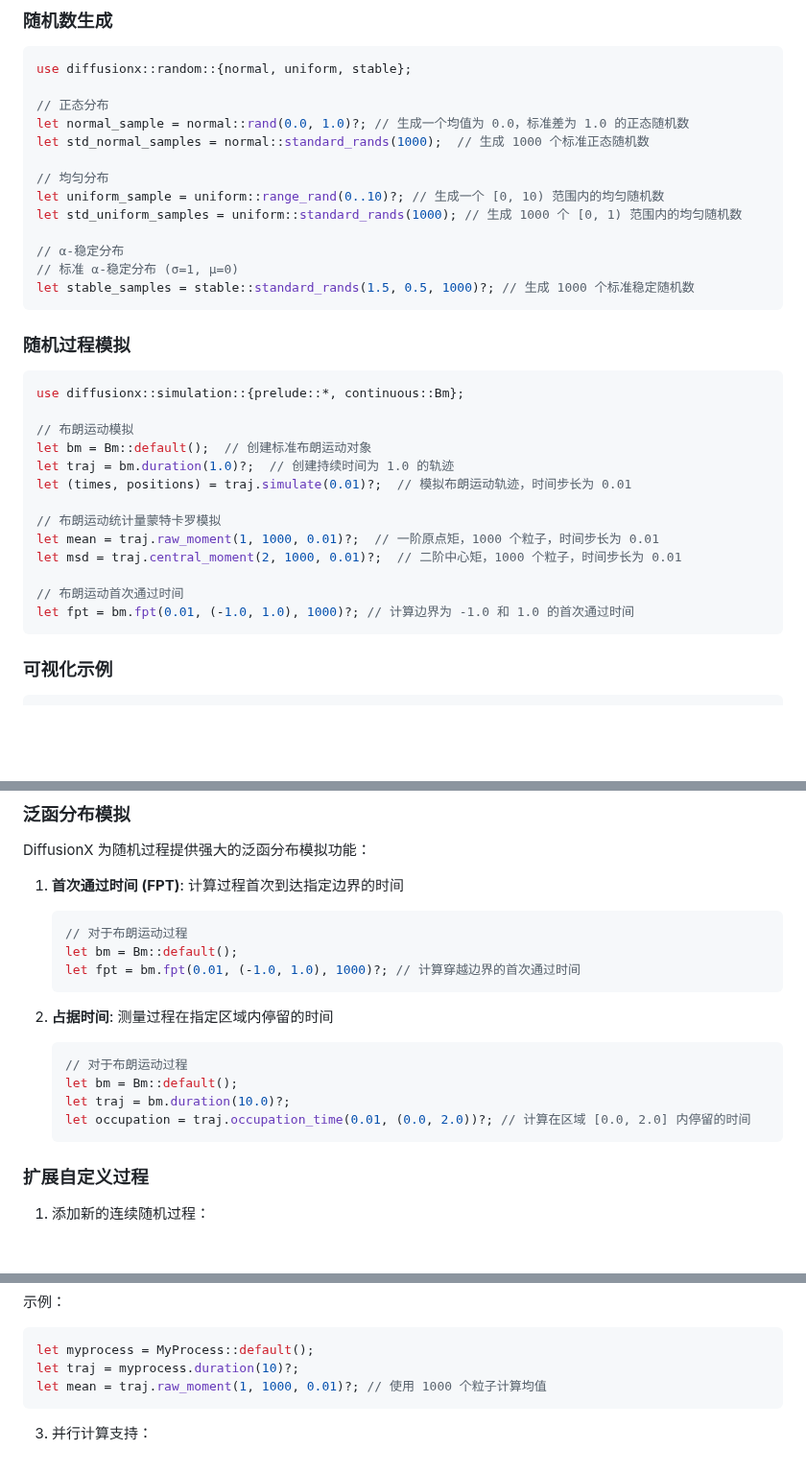
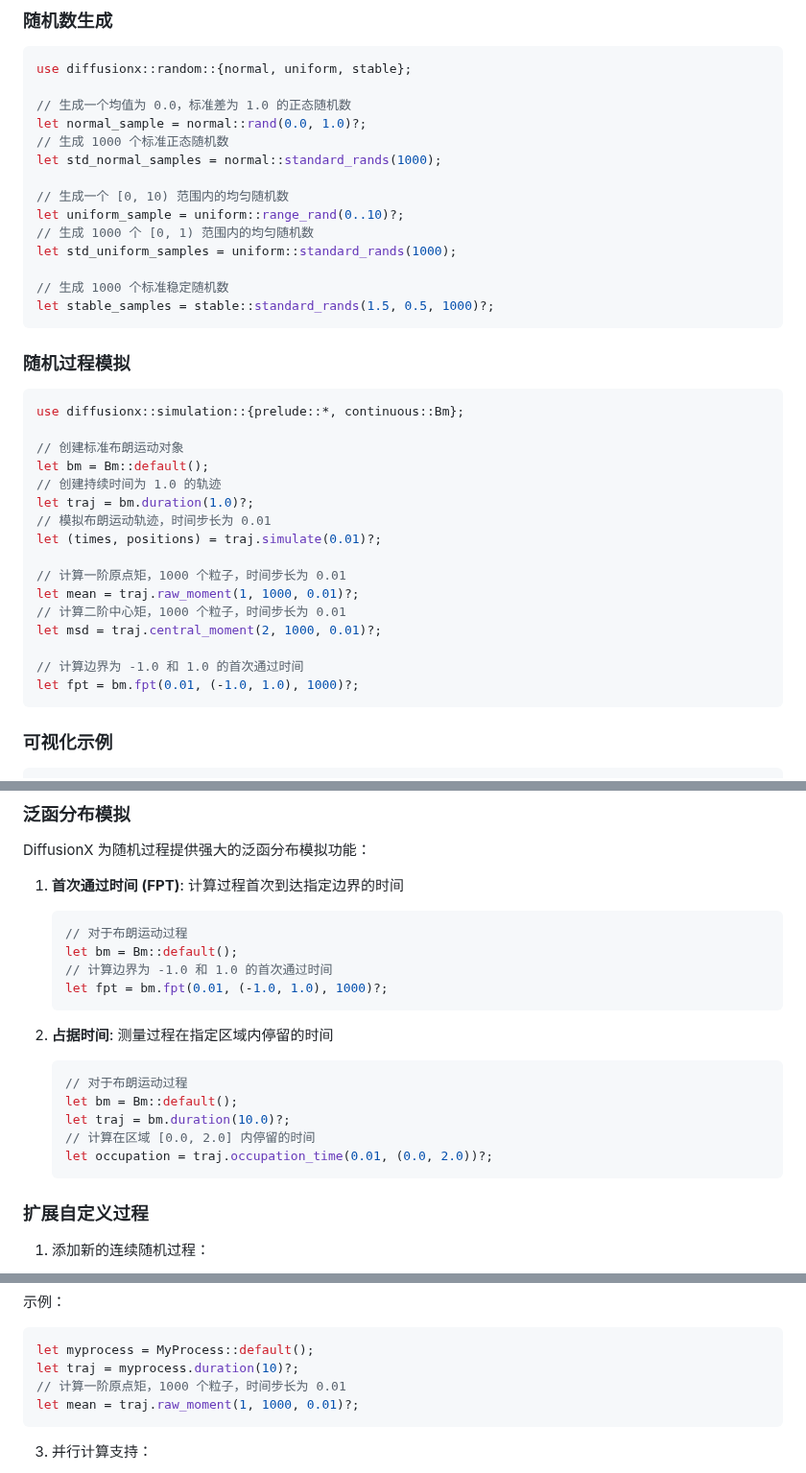
Before and after one commit to tangxiangong/diffusionx, a Markdown page: README-zh.md, 3 parts joined by grey strips. Shown at 96% size. Rendered like a GitHub page; blank space fills up the shorter version.

````diff
--- a/README-zh.md
+++ b/README-zh.md
@@ -77,17 +77,18 @@ cargo add diffusionx
 ```rust
 use diffusionx::random::{normal, uniform, stable};
 
-// 正态分布
-let normal_sample = normal::rand(0.0, 1.0)?; // 生成一个均值为 0.0，标准差为 1.0 的正态随机数
-let std_normal_samples = normal::standard_rands(1000);  // 生成 1000 个标准正态随机数
+// 生成一个均值为 0.0，标准差为 1.0 的正态随机数
+let normal_sample = normal::rand(0.0, 1.0)?;
+// 生成 1000 个标准正态随机数
+let std_normal_samples = normal::standard_rands(1000);
 
-// 均匀分布
-let uniform_sample = uniform::range_rand(0..10)?; // 生成一个 [0, 10) 范围内的均匀随机数
-let std_uniform_samples = uniform::standard_rands(1000); // 生成 1000 个 [0, 1) 范围内的均匀随机数
+// 生成一个 [0, 10) 范围内的均匀随机数
+let uniform_sample = uniform::range_rand(0..10)?;
+// 生成 1000 个 [0, 1) 范围内的均匀随机数
+let std_uniform_samples = uniform::standard_rands(1000);
 
-// α-稳定分布
-// 标准 α-稳定分布 (σ=1, μ=0)
-let stable_samples = stable::standard_rands(1.5, 0.5, 1000)?; // 生成 1000 个标准稳定随机数
+// 生成 1000 个标准稳定随机数
+let stable_samples = stable::standard_rands(1.5, 0.5, 1000)?;
 ```
 
 ### 随机过程模拟
@@ -95,17 +96,20 @@ let stable_samples = stable::standard_rands(1.5, 0.5, 1000)?; // 生成 1000 个
 ```rust
 use diffusionx::simulation::{prelude::*, continuous::Bm};
 
-// 布朗运动模拟
-let bm = Bm::default();  // 创建标准布朗运动对象
-let traj = bm.duration(1.0)?;  // 创建持续时间为 1.0 的轨迹
-let (times, positions) = traj.simulate(0.01)?;  // 模拟布朗运动轨迹，时间步长为 0.01
+// 创建标准布朗运动对象
+let bm = Bm::default();
+// 创建持续时间为 1.0 的轨迹
+let traj = bm.duration(1.0)?;
+// 模拟布朗运动轨迹，时间步长为 0.01
+let (times, positions) = traj.simulate(0.01)?;
 
-// 布朗运动统计量蒙特卡罗模拟
-let mean = traj.raw_moment(1, 1000, 0.01)?;  // 一阶原点矩，1000 个粒子，时间步长为 0.01
-let msd = traj.central_moment(2, 1000, 0.01)?;  // 二阶中心矩，1000 个粒子，时间步长为 0.01
+// 计算一阶原点矩，1000 个粒子，时间步长为 0.01
+let mean = traj.raw_moment(1, 1000, 0.01)?;
+// 计算二阶中心矩，1000 个粒子，时间步长为 0.01
+let msd = traj.central_moment(2, 1000, 0.01)?;
 
-// 布朗运动首次通过时间
-let fpt = bm.fpt(0.01, (-1.0, 1.0), 1000)?; // 计算边界为 -1.0 和 1.0 的首次通过时间
+// 计算边界为 -1.0 和 1.0 的首次通过时间
+let fpt = bm.fpt(0.01, (-1.0, 1.0), 1000)?;
 ```
 
 ### 可视化示例
@@ -155,7 +159,8 @@ DiffusionX 为随机过程提供强大的泛函分布模拟功能：
    ```rust
    // 对于布朗运动过程
    let bm = Bm::default();
-   let fpt = bm.fpt(0.01, (-1.0, 1.0), 1000)?; // 计算穿越边界的首次通过时间
+   // 计算边界为 -1.0 和 1.0 的首次通过时间
+   let fpt = bm.fpt(0.01, (-1.0, 1.0), 1000)?;
    ```
 
 2. **占据时间**: 测量过程在指定区域内停留的时间
@@ -163,7 +168,8 @@ DiffusionX 为随机过程提供强大的泛函分布模拟功能：
    // 对于布朗运动过程
    let bm = Bm::default();
    let traj = bm.duration(10.0)?;
-   let occupation = traj.occupation_time(0.01, (0.0, 2.0))?; // 计算在区域 [0.0, 2.0] 内停留的时间
+   // 计算在区域 [0.0, 2.0] 内停留的时间
+   let occupation = traj.occupation_time(0.01, (0.0, 2.0))?;
    ```
 
 ### 扩展自定义过程
@@ -193,7 +199,8 @@ DiffusionX 为随机过程提供强大的泛函分布模拟功能：
 ```rust
 let myprocess = MyProcess::default();
 let traj = myprocess.duration(10)?;
-let mean = traj.raw_moment(1, 1000, 0.01)?; // 使用 1000 个粒子计算均值
+// 计算一阶原点矩，1000 个粒子，时间步长为 0.01
+let mean = traj.raw_moment(1, 1000, 0.01)?;
 ```
 
 3. 并行计算支持：
````
Also changed, not shown: other parts of README-zh.md (+2 -2 lines), README.md (+30 -22 lines).
